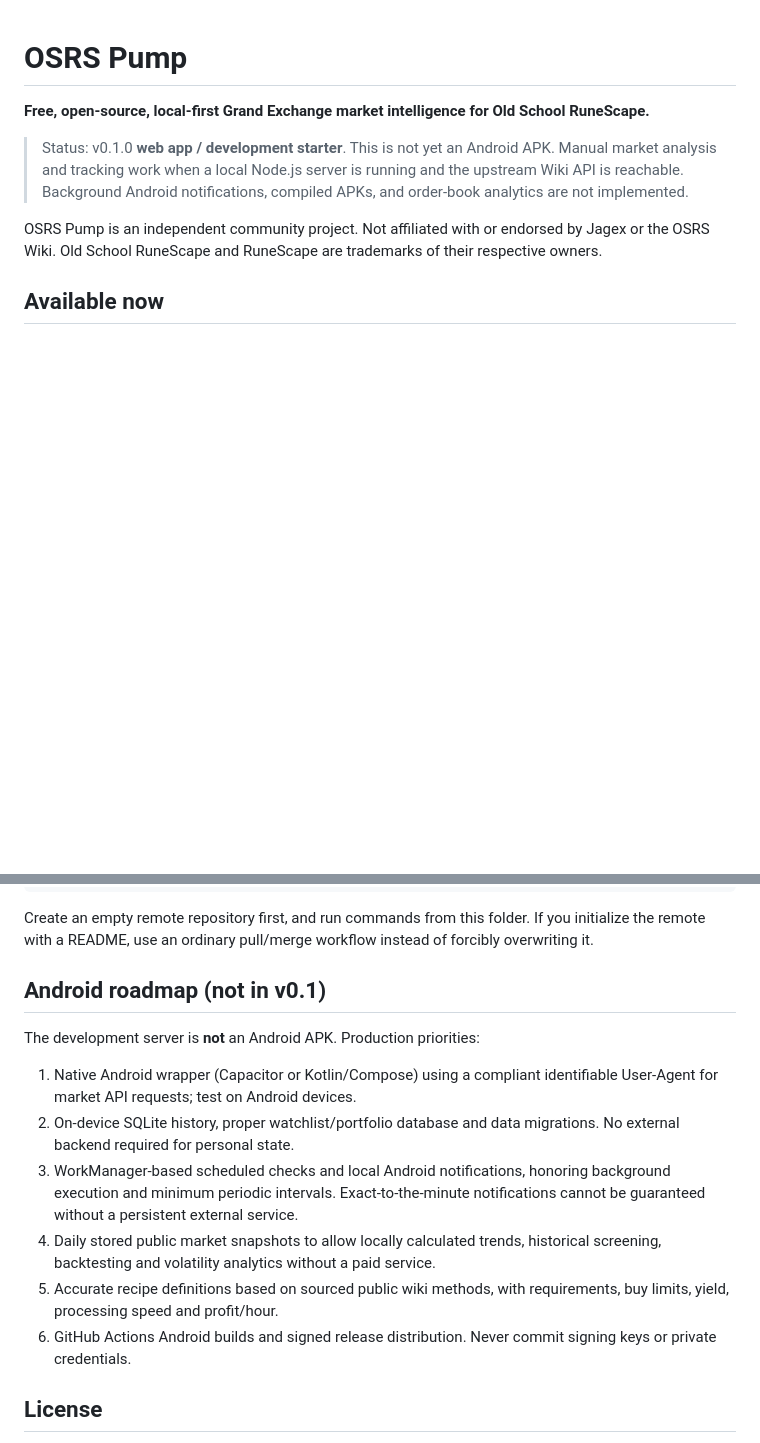
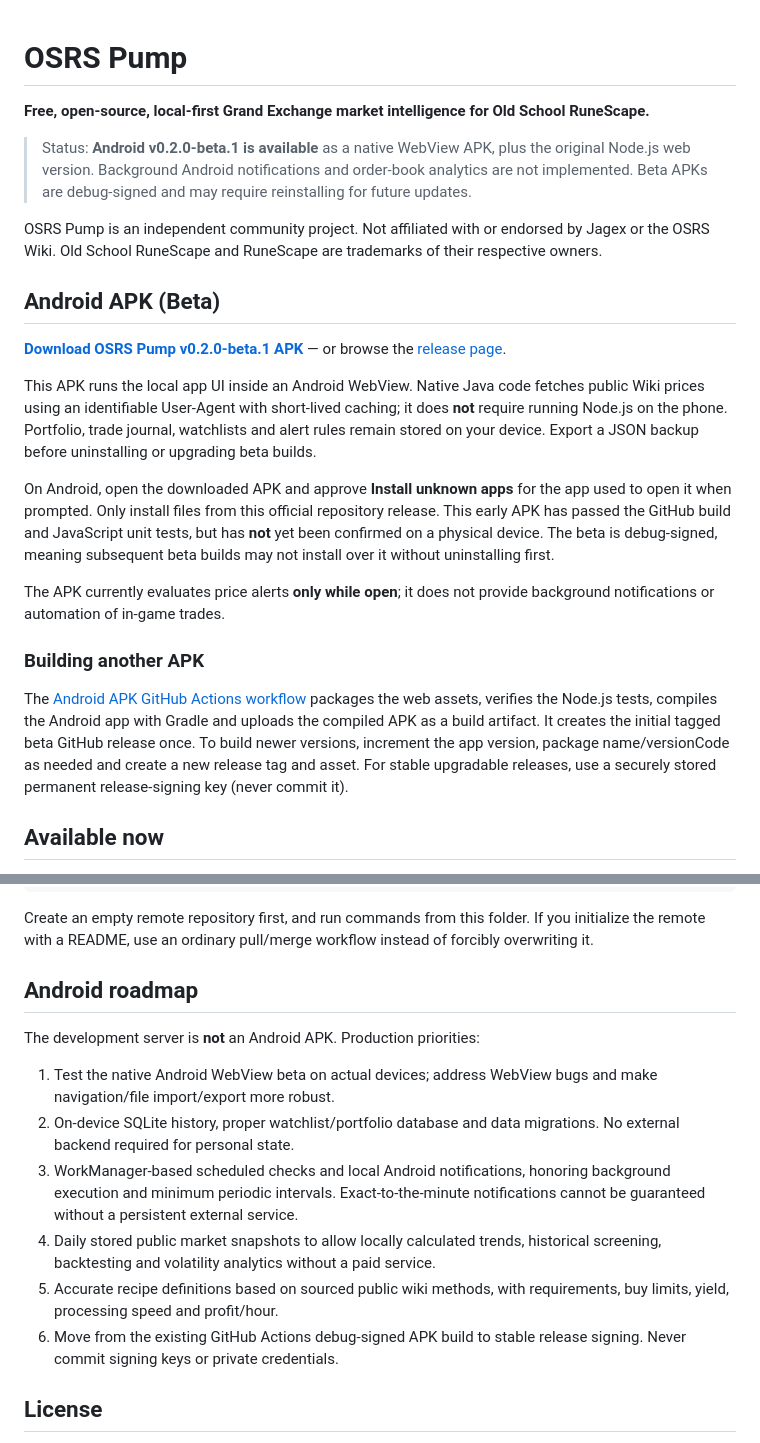
Before and after one commit to mandecoy/OSRS-Pump, a Markdown page: README.md, 2 parts joined by grey strips. Drawn GitHub-style; blank space fills up the shorter version.

Commit message:
Document first Android APK release and native beta installation

```diff
--- a/README.md
+++ b/README.md
@@ -2,9 +2,23 @@
 
 **Free, open-source, local-first Grand Exchange market intelligence for Old School RuneScape.**
 
-> Status: v0.1.0 **web app / development starter**. This is not yet an Android APK. Manual market analysis and tracking work when a local Node.js server is running and the upstream Wiki API is reachable. Background Android notifications, compiled APKs, and order-book analytics are not implemented.
+> Status: **Android v0.2.0-beta.1 is available** as a native WebView APK, plus the original Node.js web version. Background Android notifications and order-book analytics are not implemented. Beta APKs are debug-signed and may require reinstalling for future updates.
 
 OSRS Pump is an independent community project. Not affiliated with or endorsed by Jagex or the OSRS Wiki. Old School RuneScape and RuneScape are trademarks of their respective owners.
+
+## Android APK (Beta)
+
+**[Download OSRS Pump v0.2.0-beta.1 APK](https://github.com/mandecoy/OSRS-Pump/releases/download/v0.2.0-beta.1/OSRS-Pump-v0.2.0-beta.1.apk)** — or browse the [release page](https://github.com/mandecoy/OSRS-Pump/releases/tag/v0.2.0-beta.1).
+
+This APK runs the local app UI inside an Android WebView. Native Java code fetches public Wiki prices using an identifiable User-Agent with short-lived caching; it does **not** require running Node.js on the phone. Portfolio, trade journal, watchlists and alert rules remain stored on your device. Export a JSON backup before uninstalling or upgrading beta builds.
+
+On Android, open the downloaded APK and approve **Install unknown apps** for the app used to open it when prompted. Only install files from this official repository release. This early APK has passed the GitHub build and JavaScript unit tests, but has **not** yet been confirmed on a physical device. The beta is debug-signed, meaning subsequent beta builds may not install over it without uninstalling first.
+
+The APK currently evaluates price alerts **only while open**; it does not provide background notifications or automation of in-game trades.
+
+### Building another APK
+
+The [Android APK GitHub Actions workflow](.github/workflows/android-apk.yml) packages the web assets, verifies the Node.js tests, compiles the Android app with Gradle and uploads the compiled APK as a build artifact. It creates the initial tagged beta GitHub release once. To build newer versions, increment the app version, package name/versionCode as needed and create a new release tag and asset. For stable upgradable releases, use a securely stored permanent release-signing key (never commit it).
 
 ## Available now
 
@@ -95,16 +109,16 @@ git push -u origin main
 
 Create an empty remote repository first, and run commands from this folder. If you initialize the remote with a README, use an ordinary pull/merge workflow instead of forcibly overwriting it.
 
-## Android roadmap (not in v0.1)
+## Android roadmap
 
 The development server is **not** an Android APK. Production priorities:
 
-1. Native Android wrapper (Capacitor or Kotlin/Compose) using a compliant identifiable User-Agent for market API requests; test on Android devices.
+1. Test the native Android WebView beta on actual devices; address WebView bugs and make navigation/file import/export more robust.
 2. On-device SQLite history, proper watchlist/portfolio database and data migrations. No external backend required for personal state.
 3. WorkManager-based scheduled checks and local Android notifications, honoring background execution and minimum periodic intervals. Exact-to-the-minute notifications cannot be guaranteed without a persistent external service.
 4. Daily stored public market snapshots to allow locally calculated trends, historical screening, backtesting and volatility analytics without a paid service.
 5. Accurate recipe definitions based on sourced public wiki methods, with requirements, buy limits, yield, processing speed and profit/hour.
-6. GitHub Actions Android builds and signed release distribution. Never commit signing keys or private credentials.
+6. Move from the existing GitHub Actions debug-signed APK build to stable release signing. Never commit signing keys or private credentials.
 
 ## License
 
```
